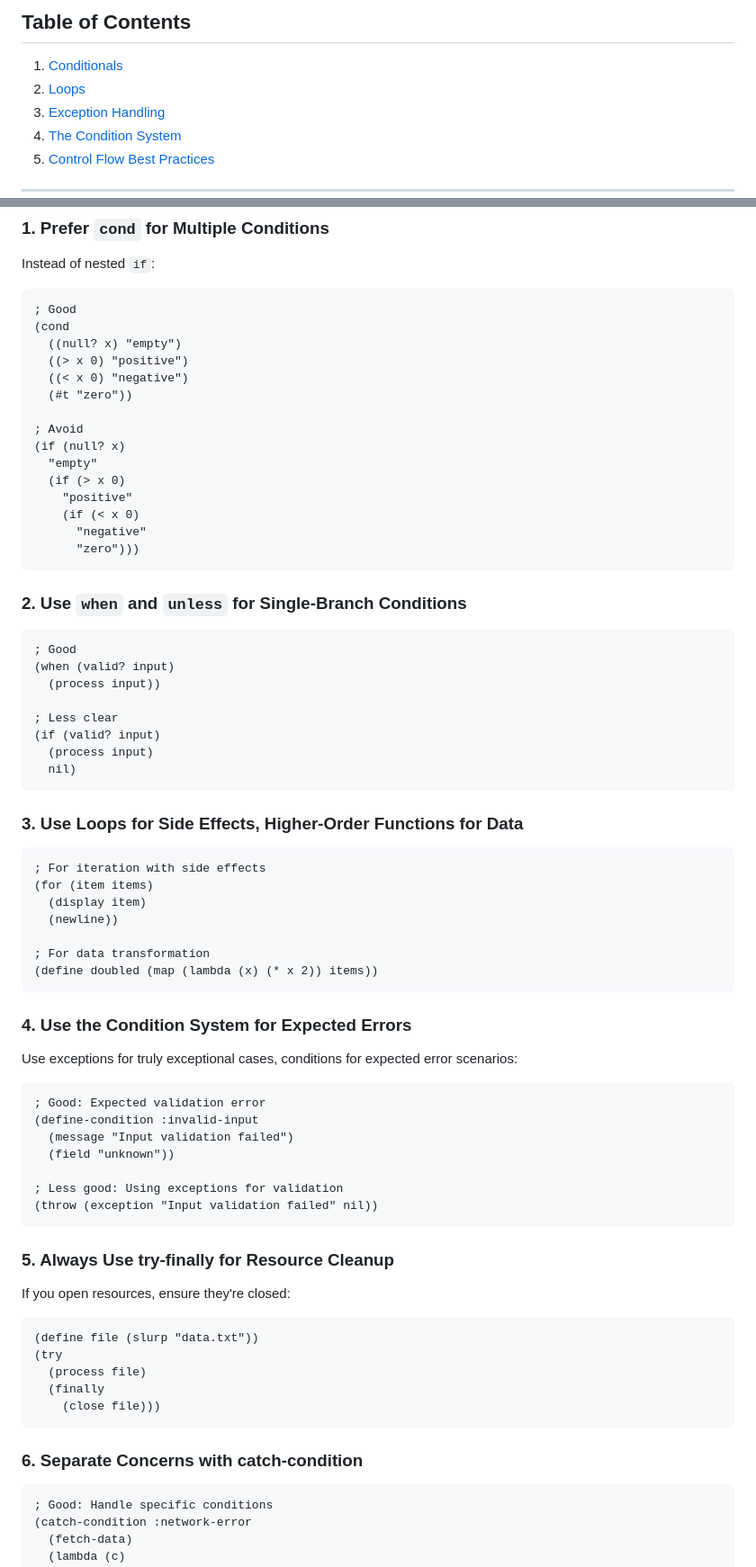
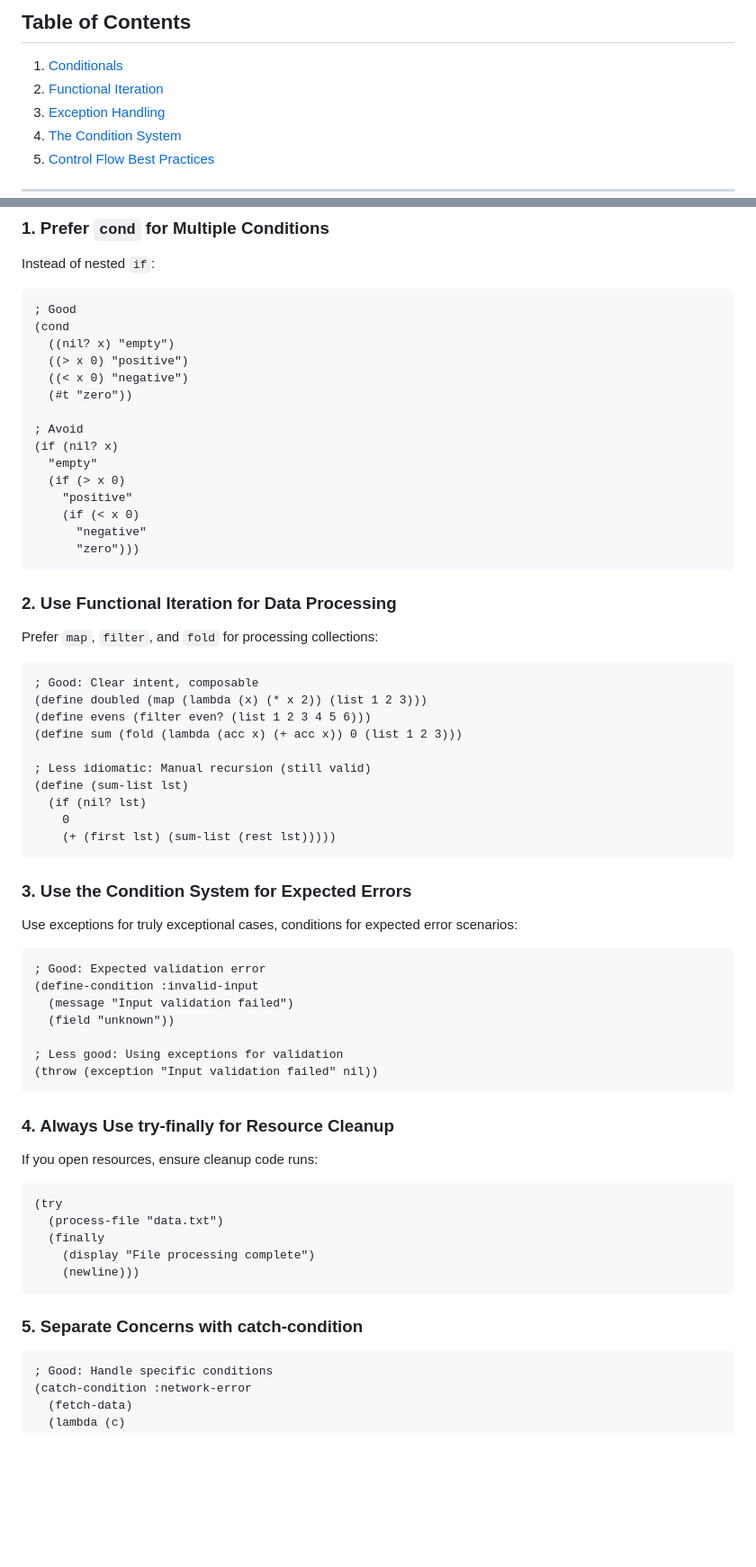
Before and after one commit to disruptek/elle, a Markdown page: docs/CONTROL_FLOW.md, 2 parts joined by grey strips. Shown at 90% size. GitHub-like rendering; blank space fills up the shorter version.

````diff
--- a/docs/CONTROL_FLOW.md
+++ b/docs/CONTROL_FLOW.md
@@ -5,7 +5,7 @@ A comprehensive guide to control flow constructs, exception handling, and the co
 ## Table of Contents
 
 1. [Conditionals](#conditionals)
-2. [Loops](#loops)
+2. [Functional Iteration](#functional-iteration)
 3. [Exception Handling](#exception-handling)
 4. [The Condition System](#the-condition-system)
 5. [Control Flow Best Practices](#control-flow-best-practices)
@@ -628,13 +525,13 @@ Instead of nested `if`:
 ```lisp
 ; Good
 (cond
-  ((null? x) "empty")
+  ((nil? x) "empty")
   ((> x 0) "positive")
   ((< x 0) "negative")
   (#t "zero"))
 
 ; Avoid
-(if (null? x)
+(if (nil? x)
   "empty"
   (if (> x 0)
     "positive"
@@ -643,32 +540,24 @@ Instead of nested `if`:
       "zero")))
 ```
 
-### 2. Use `when` and `unless` for Single-Branch Conditions
+### 2. Use Functional Iteration for Data Processing
+
+Prefer `map`, `filter`, and `fold` for processing collections:
 
 ```lisp
-; Good
-(when (valid? input)
-  (process input))
+; Good: Clear intent, composable
+(define doubled (map (lambda (x) (* x 2)) (list 1 2 3)))
+(define evens (filter even? (list 1 2 3 4 5 6)))
+(define sum (fold (lambda (acc x) (+ acc x)) 0 (list 1 2 3)))
 
-; Less clear
-(if (valid? input)
-  (process input)
-  nil)
+; Less idiomatic: Manual recursion (still valid)
+(define (sum-list lst)
+  (if (nil? lst)
+    0
+    (+ (first lst) (sum-list (rest lst)))))
 ```
 
-### 3. Use Loops for Side Effects, Higher-Order Functions for Data
-
-```lisp
-; For iteration with side effects
-(for (item items)
-  (display item)
-  (newline))
-
-; For data transformation
-(define doubled (map (lambda (x) (* x 2)) items))
-```
-
-### 4. Use the Condition System for Expected Errors
+### 3. Use the Condition System for Expected Errors
 
 Use exceptions for truly exceptional cases, conditions for expected error scenarios:
 
@@ -682,19 +571,19 @@ Use exceptions for truly exceptional cases, conditions for expected error scenar
 (throw (exception "Input validation failed" nil))
 ```
 
-### 5. Always Use try-finally for Resource Cleanup
+### 4. Always Use try-finally for Resource Cleanup
 
-If you open resources, ensure they're closed:
+If you open resources, ensure cleanup code runs:
 
 ```lisp
-(define file (slurp "data.txt"))
 (try
-  (process file)
+  (process-file "data.txt")
   (finally
-    (close file)))
+    (display "File processing complete")
+    (newline)))
 ```
 
-### 6. Separate Concerns with catch-condition
+### 5. Separate Concerns with catch-condition
 
 ```lisp
 ; Good: Handle specific conditions
````
Also changed, not shown: other parts of docs/CONTROL_FLOW.md (+61 -153 lines), docs/LANGUAGE_GUIDE.md (+14 -67 lines), docs/WHAT_S_NEW.md (+5 -5 lines).
